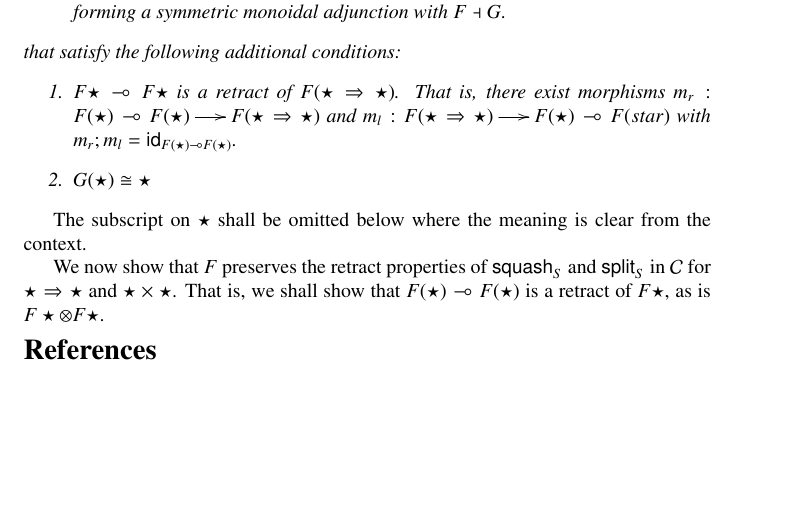
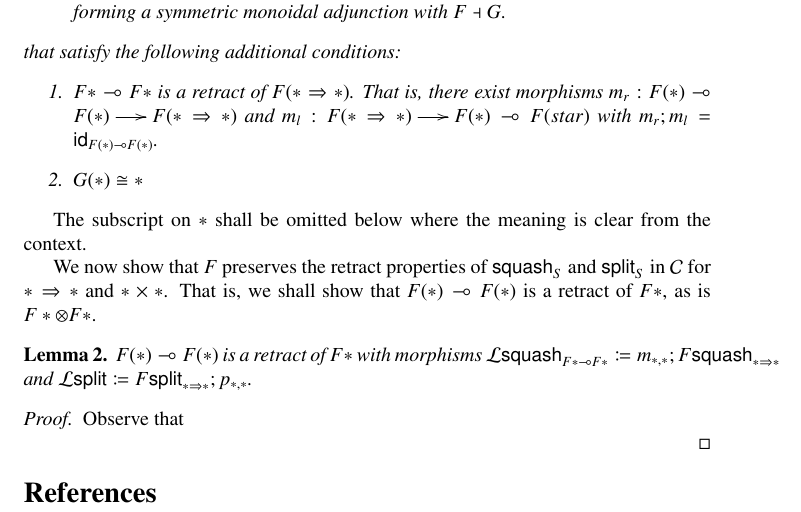
Before and after one commit to ct-gradual-typing/gradual-linear-typing, a LaTeX document (main.tex): part of the page, cut so that both start at the same text, the shorter picture padded with empty space. Compiled offline with pdfLaTeX.

```diff
--- a/main.tex
+++ b/main.tex
@@ -1,6 +1,7 @@
 \documentclass{article}
 \usepackage{amssymb,amsmath}
 \usepackage{amsthm}
+\usepackage{mathtools}
 \usepackage{cmll}
 \usepackage{txfonts}
 \usepackage{graphicx}
@@ -156,15 +157,31 @@
   \end{enumerate}
   that satisfy the following additional conditions:
   \begin{enumerate}
-  \item $F\star \lolli F\star$ is a retract of $F(\star \Rightarrow \star)$. That is, there exist morphisms $m_r : F(\star) \lolli F(\star) \mto F(\star \Rightarrow \star)$ and $m_l : F(\star \Rightarrow \star) \mto F(\star) \lolli F(star)$ with $m_r ; m_l = \id_{F(\star) \lolli F(\star)}$.
-  \item $G(\star) \cong \star$
+  \item $F\ast \lolli F\ast$ is a retract of $F(\ast \Rightarrow \ast)$. That is, there exist morphisms $m_r : F(\ast) \lolli F(\ast) \mto F(\ast \Rightarrow \ast)$ and $m_l : F(\ast \Rightarrow \ast) \mto F(\ast) \lolli F(star)$ with $m_r ; m_l = \id_{F(\ast) \lolli F(\ast)}$.
+  \item $G(\ast) \cong \ast$
   \end{enumerate}
 
 \end{definition}
 
-The subscript on $\star$ shall be omitted below where the meaning is clear from the context.
+The subscript on $\ast$ shall be omitted below where the meaning is clear from the context.
 
-We now show that $F$ preserves the retract properties of $\squash_S$ and $\split_S$ in $\cat{C}$ for $\star \Rightarrow \star$ and $\star \times \star$. That is, we shall show that $F(\star) \lolli F(\star)$ is a retract of $F\star$, as is $F\star \otimes F\star$.
+We now show that $F$ preserves the retract properties of $\squash_S$ and $\split_S$ in $\cat{C}$ for $\ast \Rightarrow \ast$ and $\ast \times \ast$. That is, we shall show that $F(\ast) \lolli F(\ast)$ is a retract of $F\ast$, as is $F\ast \otimes F\ast$.
+
+\begin{lemma}
+  $F(\ast) \lolli F(\ast)$ is a retract of $F\ast$ with morphisms $\cat{L}\squash_{F\ast \lolli F\ast} \coloneqq m_{\ast,\ast} ; F \squash_{\ast \Rightarrow \ast}$ and $\cat{L}\split \coloneqq  F \split_{\ast \Rightarrow \ast} ; p_{\ast,\ast} $.
+\end{lemma}
+\begin{proof}
+  Observe that
+
+  %
+  %
+  %    \cat{L}\squash ; \cat{L}\split& =  m_{\ast,\ast} ; F \squash_{\ast \Rightarrow \ast} ; F \split_{\ast \Rightarrow \ast} ; p_{\ast,\ast} \\
+   %& = m_{\ast,\ast} ; F(\squash_{\ast \Rightarrow \ast} ; \split_{\ast \Rightarrow \ast}) ; p_{\ast, \ast} \\
+   % & = m_{\ast,\ast} ; F(id_{\ast \Rightarrow \ast}) ; p_{\ast, \ast} \\
+   % & = m_{\ast, \ast} ; id_{F(\ast \Rightarrow \ast)} ; p_{\ast, \ast} \\
+   % & = m_{\ast, \ast} ; p_{\ast, \ast} \\
+   % & = \id_{F(\ast) \otimes F(\ast)}
+\end{proof}
 \vspace{-15px}
 \bibliographystyle{plainurl} \bibliography{ref}
 
```
Also changed, not shown: main.tex (4 more changed lines).
